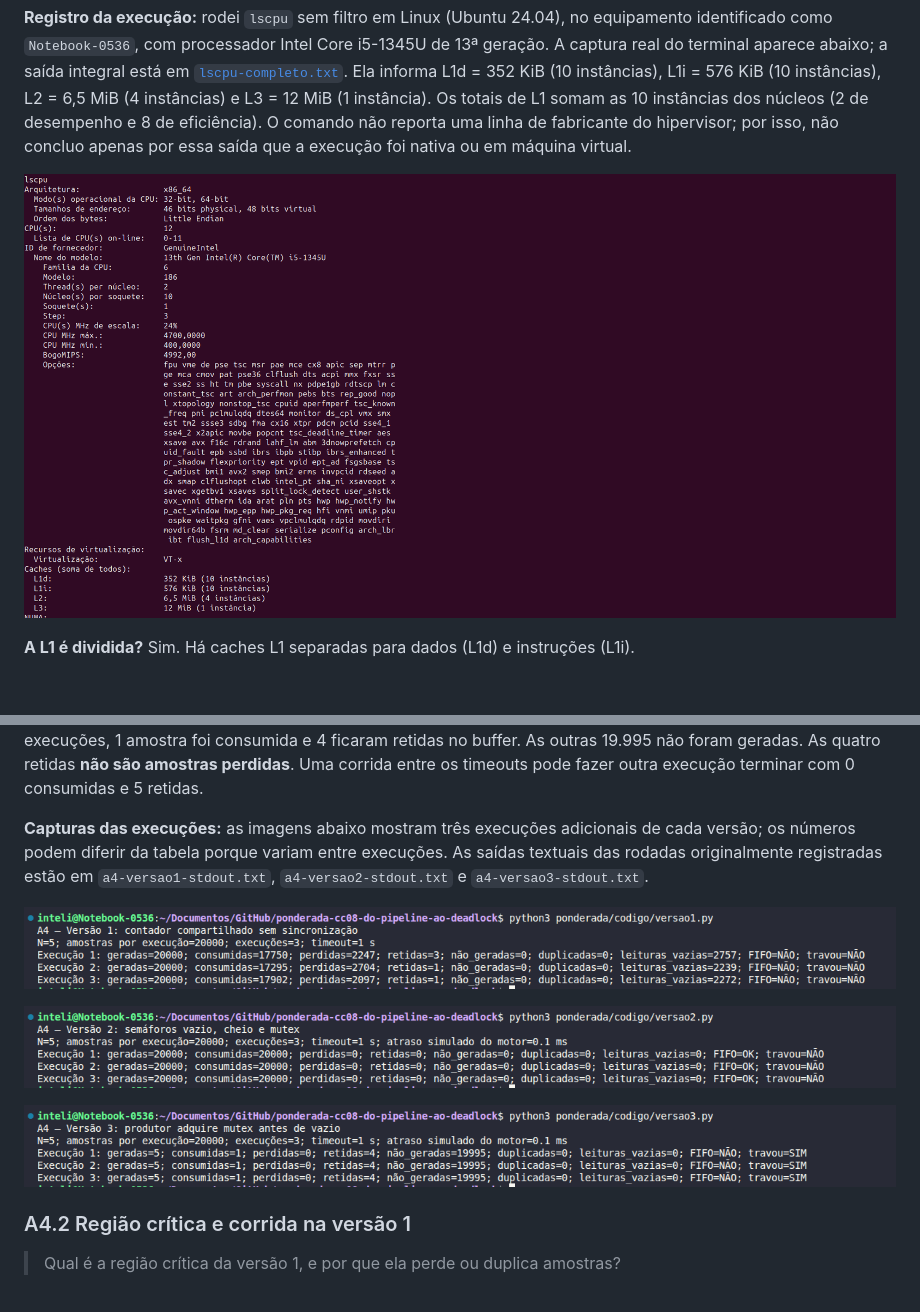
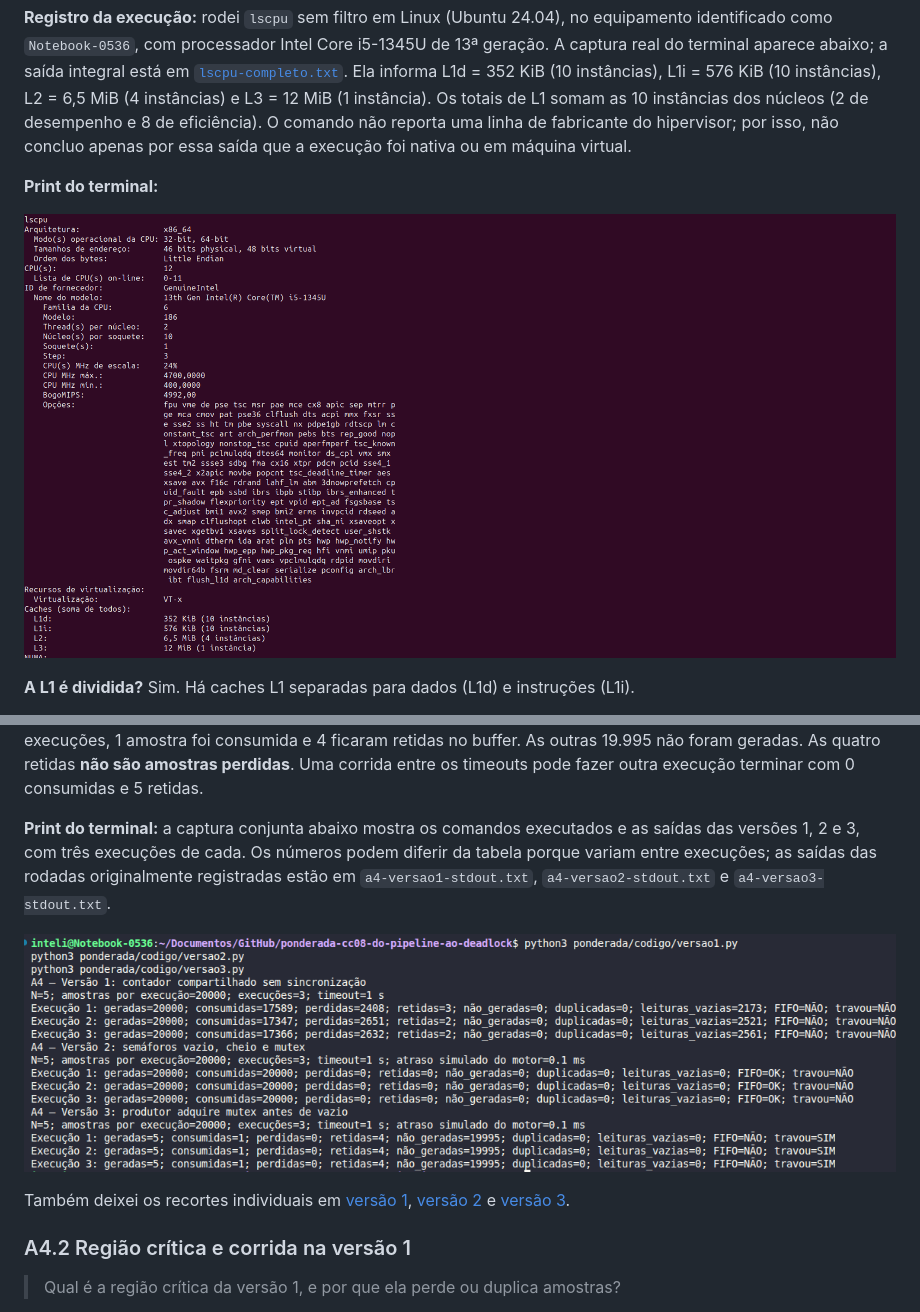
Before and after one commit to ChristianGandra21/ponderada-cc08-do-pipeline-ao-deadlock, a Markdown page: ponderada/ponderada-tato.md, 2 parts joined by grey strips. GitHub-like rendering; pictures changed too: ponderada/img/a4-terminal-completo.png (added); blank space fills up the shorter version.

Commit message:
docs: make terminal captures visible in markdown

```diff
--- a/ponderada/ponderada-tato.md
+++ b/ponderada/ponderada-tato.md
@@ -128,7 +128,9 @@ Conta: T_novo ≈ 2,275 ms
 
 **Registro da execução:** rodei `lscpu` sem filtro em Linux (Ubuntu 24.04), no equipamento identificado como `Notebook-0536`, com processador Intel Core i5-1345U de 13ª geração. A captura real do terminal aparece abaixo; a saída integral está em [`lscpu-completo.txt`](img/lscpu-completo.txt). Ela informa L1d = 352 KiB (10 instâncias), L1i = 576 KiB (10 instâncias), L2 = 6,5 MiB (4 instâncias) e L3 = 12 MiB (1 instância). Os totais de L1 somam as 10 instâncias dos núcleos (2 de desempenho e 8 de eficiência). O comando não reporta uma linha de fabricante do hipervisor; por isso, não concluo apenas por essa saída que a execução foi nativa ou em máquina virtual.
 
-![Captura real do terminal com o comando lscpu e os tamanhos das caches.](img/lscpu.png)
+**Print do terminal:**
+
+![Print real do terminal com a saída do comando lscpu e os tamanhos das caches.](./img/lscpu.png)
 
 **A L1 é dividida?** Sim. Há caches L1 separadas para dados (L1d) e instruções (L1i).
 
@@ -298,13 +300,11 @@ Usei `N = 3 + (2 mod 5) = 5`. Rodei as versões em Python 3.12.3, Ubuntu 24.04,
 
 Na v1, o `sleep(0)` em cada operação válida expôs a corrida: além das amostras perdidas, o consumidor fez milhares de leituras vazias. Nesta rodada, houve 2.089–2.341 perdas e 2.216–2.680 leituras vazias; os números variam entre execuções. Na v2, as três execuções consumiram todos os IDs na ordem exata, sem perda, retenção, duplicata ou leitura vazia. Na v3, o deadlock foi detectado em todas as rodadas; no encerramento destas execuções, 1 amostra foi consumida e 4 ficaram retidas no buffer. As outras 19.995 não foram geradas. As quatro retidas **não são amostras perdidas**. Uma corrida entre os timeouts pode fazer outra execução terminar com 0 consumidas e 5 retidas.
 
-**Capturas das execuções:** as imagens abaixo mostram três execuções adicionais de cada versão; os números podem diferir da tabela porque variam entre execuções. As saídas textuais das rodadas originalmente registradas estão em `a4-versao1-stdout.txt`, `a4-versao2-stdout.txt` e `a4-versao3-stdout.txt`.
+**Print do terminal:** a captura conjunta abaixo mostra os comandos executados e as saídas das versões 1, 2 e 3, com três execuções de cada. Os números podem diferir da tabela porque variam entre execuções; as saídas das rodadas originalmente registradas estão em `a4-versao1-stdout.txt`, `a4-versao2-stdout.txt` e `a4-versao3-stdout.txt`.
 
-![Captura real de uma execução da versão 1 da A4.](img/a4-versao1.png)
+![Print real do terminal com a execução das versões 1, 2 e 3 da A4.](./img/a4-terminal-completo.png)
 
-![Captura real de uma execução da versão 2 da A4.](img/a4-versao2.png)
-
-![Captura real de uma execução da versão 3 da A4.](img/a4-versao3.png)
+Também deixei os recortes individuais em [versão 1](./img/a4-versao1.png), [versão 2](./img/a4-versao2.png) e [versão 3](./img/a4-versao3.png).
 
 ### A4.2 Região crítica e corrida na versão 1
 
```
